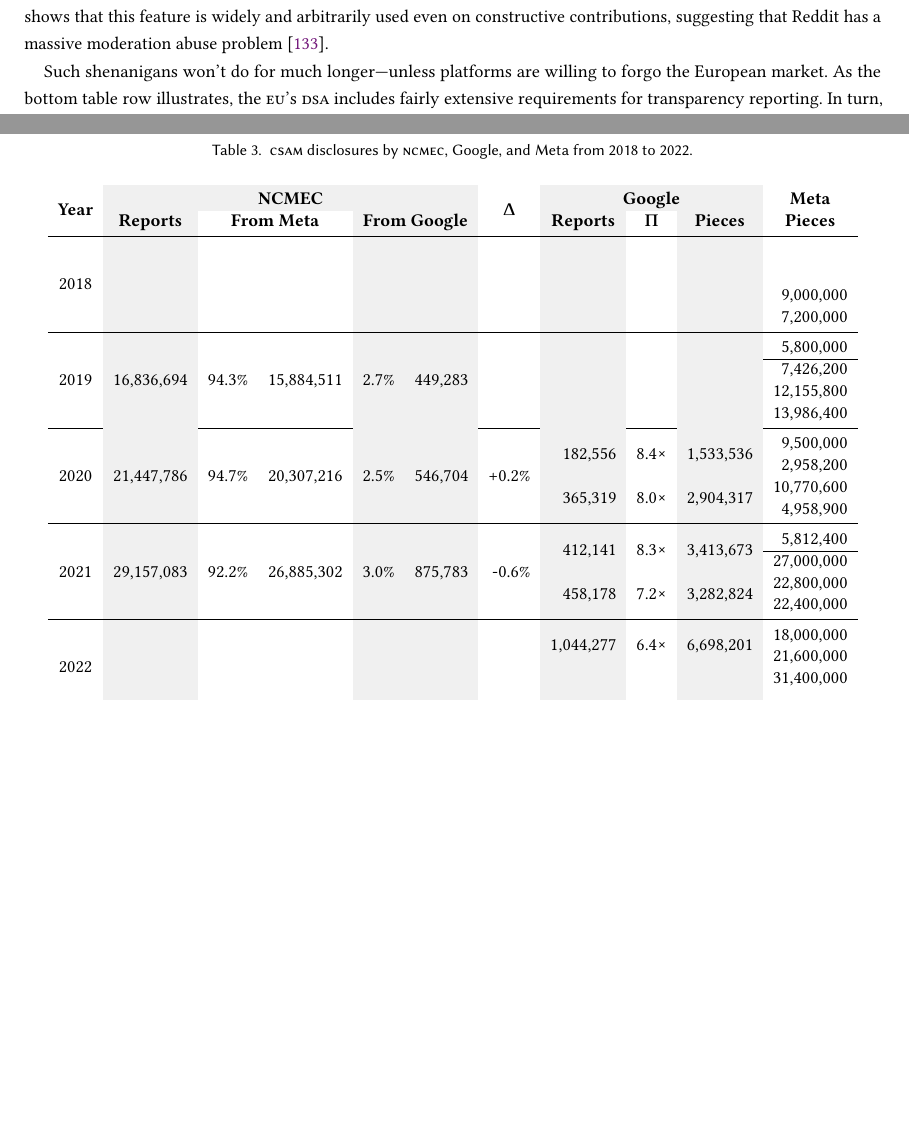
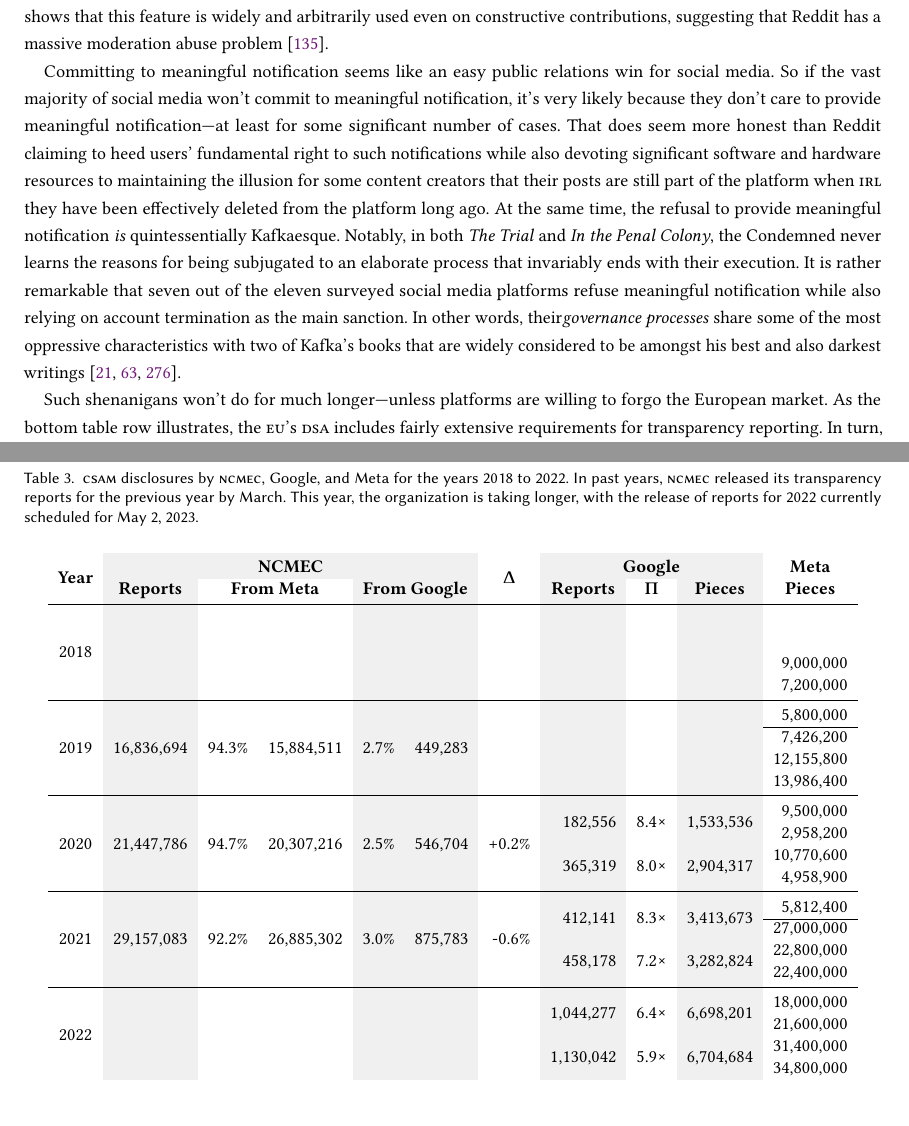
Before and after one commit to apparebit/penal-colony, a LaTeX paper (source/main.tex, which reads source/sections/census.tex): two parts of pages 16 and 18 of 59 before the commit and two parts of pages 16 and 18 of 60 after it, joined at a grey line, cut so that both start at the same text, the shorter picture padded with empty space. Compiled offline with pdfLaTeX.

Commit message:
Fill in missing material
* Add discussion of meaningful notification and its parallels to Kafka
* Add disclaimer about NCMEC 2022 data being still pending
* Add Meta's latest CSAM disclosures.

```diff
--- a/source/sections/census.tex
+++ b/source/sections/census.tex
@@ -313,6 +313,25 @@
 contributions, suggesting that Reddit has a massive moderation abuse
 problem~\cite{Hawkins2023}.
 
+Committing to meaningful notification seems like an easy public relations win
+for social media. So if the vast majority of social media won't commit to
+meaningful notification, it's very likely because they don't care to provide
+meaningful notification---at least for some significant number of cases. That
+does seem more honest than Reddit claiming to heed users' fundamental right to
+such notifications while also devoting significant software and hardware
+resources to maintaining the illusion for some content creators that their posts
+are still part of the platform when \V{IRL} they have been effectively deleted
+from the platform long ago. At the same time, the refusal to provide meaningful
+notification \emph{is} quintessentially Kafkaesque. Notably, in both \emph{The
+Trial} and \emph{In the Penal Colony}, the Condemned never learns the reasons
+for being subjugated to an elaborate process that invariably ends with their
+execution. It is rather remarkable that seven out of the eleven surveyed social
+media platforms refuse meaningful notification while also relying on account
+termination as the main sanction. In other words, their\emph{governance
+processes} share some of the most oppressive characteristics with two of Kafka's
+books that are widely considered to be amongst his best and also darkest
+writings~\cite{Baldwin2020,Corngold2021,Richard2010}.
+
 Such shenanigans won't do for much longer---unless platforms are willing to
 forgo the European market. As the bottom table row illustrates, the \V{EU}'s \V{DSA}
 includes fairly extensive requirements for transparency reporting. In turn, that
@@ -411,7 +430,10 @@
 %https://facebook.com/business/f/973284106800107 roundup
 
 \begin{table}
-\caption{\V{CSAM}{} disclosures by \V{NCMEC}, Google, and Meta from 2018 to 2022.}
+\caption{\V{CSAM}{} disclosures by \V{NCMEC}, Google, and Meta for the years
+2018 to 2022. In past years, \V{NCMEC} released its transparency reports for the
+previous year by March. This year, the organization is taking longer, with the
+release of reports for 2022 currently scheduled for May 2, 2023.}
 \label{table:csam}
 \begin{tabular}{cRrrRRrRrRr}
 
@@ -476,7 +498,9 @@
 & 21,600,000 \\
 & & & & & & & & & & 31,400,000 \\
 \multirow{-4}{*}{2022}
-& & & & & & & & & & \\
+& & & & & &
+& \multirow{-2}{*}{1,130,042} & \multirow{-2}{*}{5.9×} & \multirow{-2}{*}{6,704,684}
+& 34,800,000 \\
 \end{tabular}
 \end{table}
 
```
